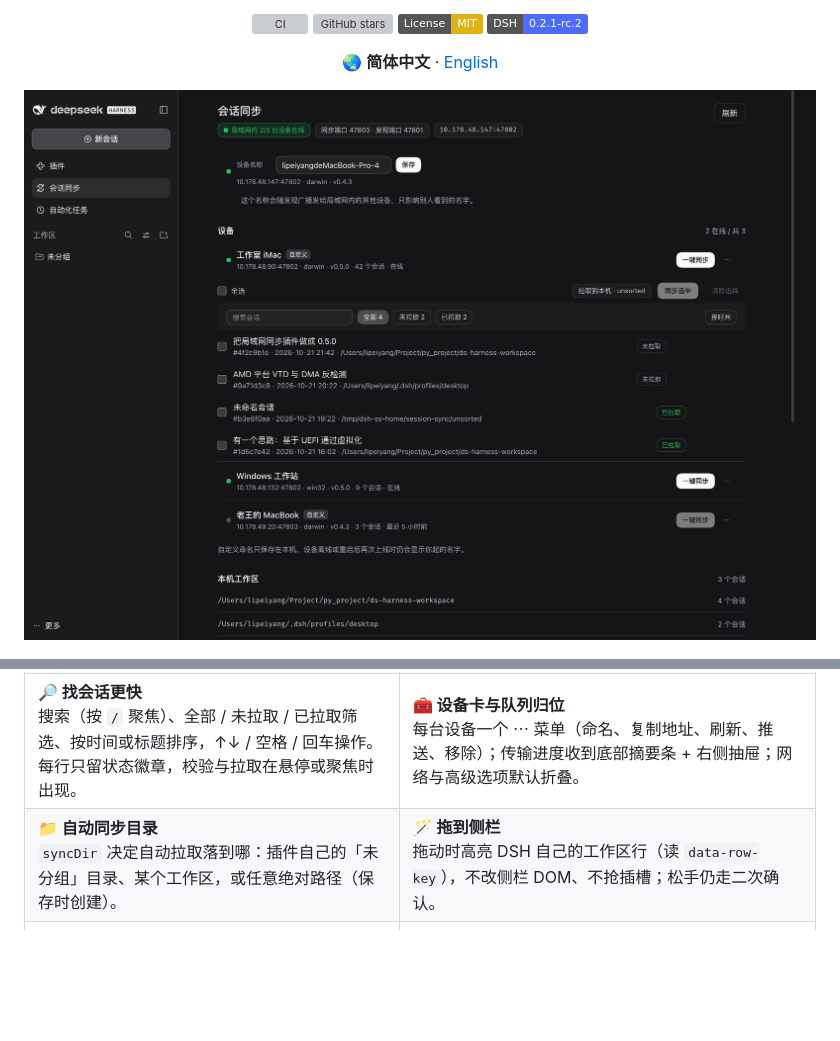
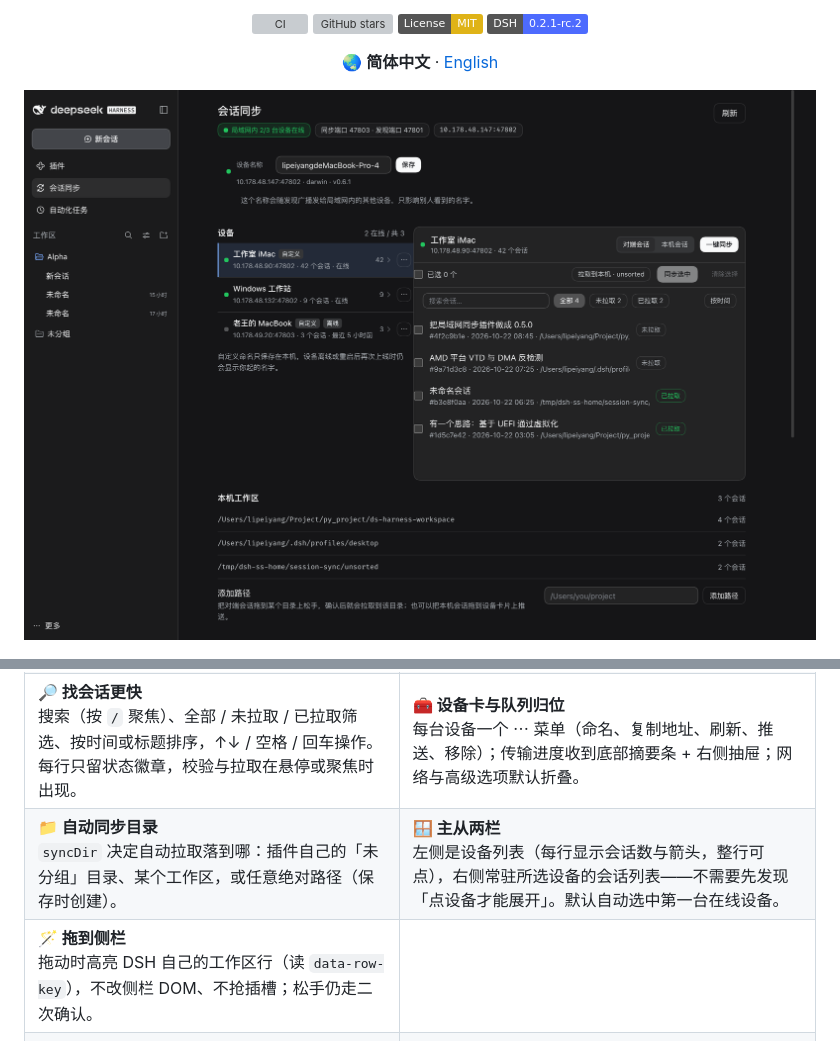
Before and after one commit to XXGxiaoyu/dsh-session-sync, a Markdown page: README_ZH.md, 2 parts joined by grey strips. Rendered like a GitHub page; pictures changed too: docs/preview.png; badges without logos; blank space fills up the shorter version; grey boxes are pictures that could not be loaded.

```diff
--- a/README_ZH.md
+++ b/README_ZH.md
@@ -27,7 +27,8 @@
 | **🔁 可选自动拉取**<br/>每 20 秒扫一次在线设备，把还没拉过的会话同步过来。去重靠内容指纹（不是 id），两台都开自动拉取也不会把同一段对话反复互导。 | **🎨 原生观感与 i18n**<br/>全部用 DSH 的设计变量（颜色、圆角、字号阶梯、0.2s 动效），深浅主题跟随宿主；语言默认跟随 DSH，也可固定中文 / English。 |
 | **🖱️ 选择与拖拽**<br/>会话可单选/多选，拖到设备卡片即推送；拖到侧栏工作区的**标题行、或其展开后的任意一行**（含空白）都能命中；拖到会话行时按指针位置决定插入点，行间会出现一条插入线，松手先给 90ms 成功态再弹确认框，并写明这条对话会导入到哪个工作区。 | **🚦 可确认的传输队列**<br/>推送/拉取前先查重：已存在时弹框让你选「保留本机」「覆盖本机」或单独取消这一条，其余条目照常排队执行。 |
 | **🔎 找会话更快**<br/>搜索（按 `/` 聚焦）、全部 / 未拉取 / 已拉取筛选、按时间或标题排序，↑↓ / 空格 / 回车操作。每行只留状态徽章，校验与拉取在悬停或聚焦时出现。 | **🧰 设备卡与队列归位**<br/>每台设备一个 ⋯ 菜单（命名、复制地址、刷新、推送、移除）；传输进度收到底部摘要条 + 右侧抽屉；网络与高级选项默认折叠。 |
-| **📁 自动同步目录**<br/>`syncDir` 决定自动拉取落到哪：插件自己的「未分组」目录、某个工作区，或任意绝对路径（保存时创建）。 | **🪄 拖到侧栏**<br/>拖动时高亮 DSH 自己的工作区行（读 `data-row-key`），不改侧栏 DOM、不抢插槽；松手仍走二次确认。 |
+| **📁 自动同步目录**<br/>`syncDir` 决定自动拉取落到哪：插件自己的「未分组」目录、某个工作区，或任意绝对路径（保存时创建）。 | **🪟 主从两栏**<br/>左侧是设备列表（每行显示会话数与箭头，整行可点），右侧常驻所选设备的会话列表——不需要先发现「点设备才能展开」。默认自动选中第一台在线设备。 | **🧭 设备操作**<br/>每行 ⋯ 菜单放推送、重命名、复制地址、刷新、移除；重命名仍可就地改。 |
+| **🪄 拖到侧栏**<br/>拖动时高亮 DSH 自己的工作区行（读 `data-row-key`），不改侧栏 DOM、不抢插槽；松手仍走二次确认。 |
 | **⚡ 一键同步**<br/>「一键同步」/「一键推送」一次规划整台设备，按内容指纹跳过已有会话，逐条显示完成、跳过或失败。 | **🌐 跨网段扫描**<br/>广播只能留在本网段；在「跨网段扫描」里填 CIDR、IP 或 `IP:端口`。网段走静默 UDP 发现包，单个 IP 额外用 HTTP 探测 47802–47817 端口——防火墙丢弃 UDP 也藏不住对端。 |
 | **🚦 看得见过程的队列**<br/>每条传输是一张卡：旋转图标、实测耗时、失败原因与进度轨道；拉取走流式字节计数，卡片和底部条显示**实时百分比**。队列按 CPU 核数自动开多个 worker（上限 5），也可在设置里指定 1–16 个并发。 |
 
```
Also changed, not shown: CHANGELOG.md (+7 -0 lines), README.md (+1 -0 lines), 3 other files.
